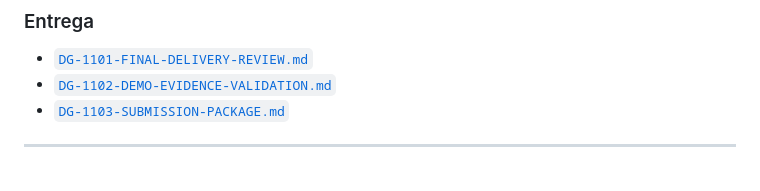
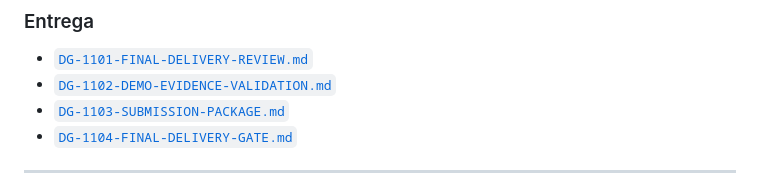
Before and after one commit to brodyandre/ai-data-governance-agent, a Markdown page: docs/README.md, the part around the change. Rendered like a GitHub page.

Commit message:
docs: index final delivery gate

```diff
--- a/docs/README.md
+++ b/docs/README.md
@@ -495,6 +495,7 @@ docs/
 - [`DG-1101-FINAL-DELIVERY-REVIEW.md`](delivery/DG-1101-FINAL-DELIVERY-REVIEW.md)
 - [`DG-1102-DEMO-EVIDENCE-VALIDATION.md`](delivery/DG-1102-DEMO-EVIDENCE-VALIDATION.md)
 - [`DG-1103-SUBMISSION-PACKAGE.md`](delivery/DG-1103-SUBMISSION-PACKAGE.md)
+- [`DG-1104-FINAL-DELIVERY-GATE.md`](delivery/DG-1104-FINAL-DELIVERY-GATE.md)
 
 ---
 
```
